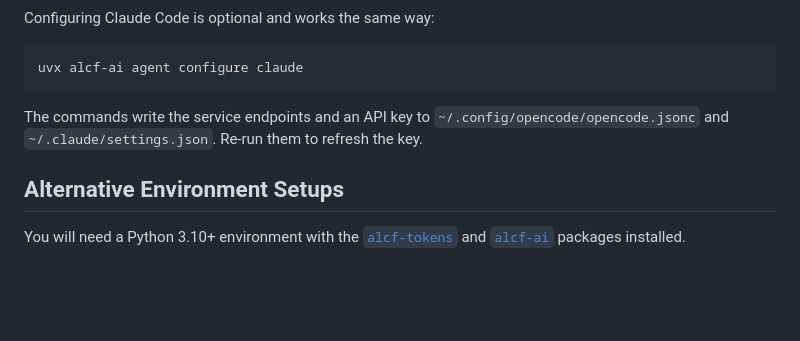
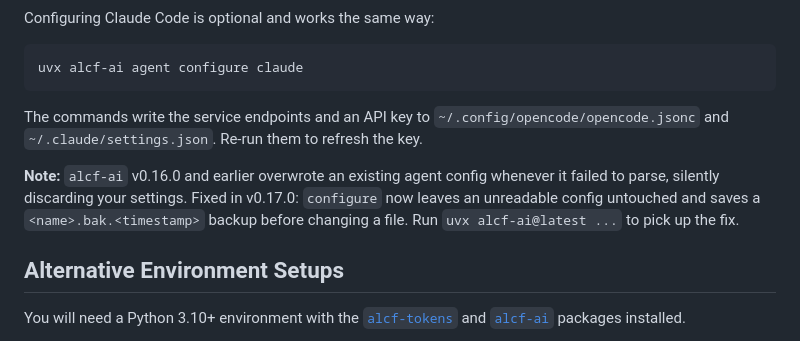
Before and after one commit to argonne-lcf/Service_Enabled_Science, a Markdown page: README.md, the part around the change. Drawn GitHub-style; blank space fills up the shorter version.

Commit message:
README: note the fixed alcf-ai config override issue
alcf-ai <= v0.16.0 silently overwrote an agent config that failed to
parse. v0.17.0 refuses to touch an unreadable config and backs up any
file it changes to <name>.bak.<timestamp>.

```diff
--- a/README.md
+++ b/README.md
@@ -82,6 +82,8 @@ uvx alcf-ai agent configure claude
 
 The commands write the service endpoints and an API key to `~/.config/opencode/opencode.jsonc` and `~/.claude/settings.json`. Re-run them to refresh the key.
 
+**Note:** `alcf-ai` v0.16.0 and earlier overwrote an existing agent config whenever it failed to parse, silently discarding your settings. Fixed in v0.17.0: `configure` now leaves an unreadable config untouched and saves a `<name>.bak.<timestamp>` backup before changing a file. Run `uvx alcf-ai@latest ...` to pick up the fix.
+
 ## Alternative Environment Setups
 
 You will need a Python 3.10+ environment with the [`alcf-tokens`](https://pypi.org/project/alcf-tokens/) and [`alcf-ai`](https://pypi.org/project/alcf-ai/) packages installed.
```
